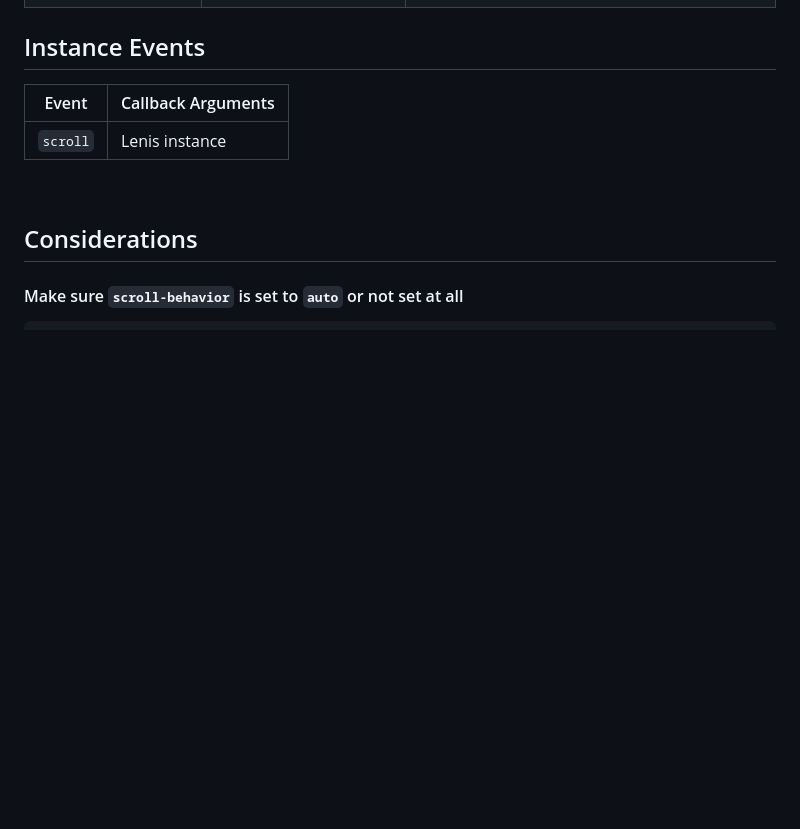
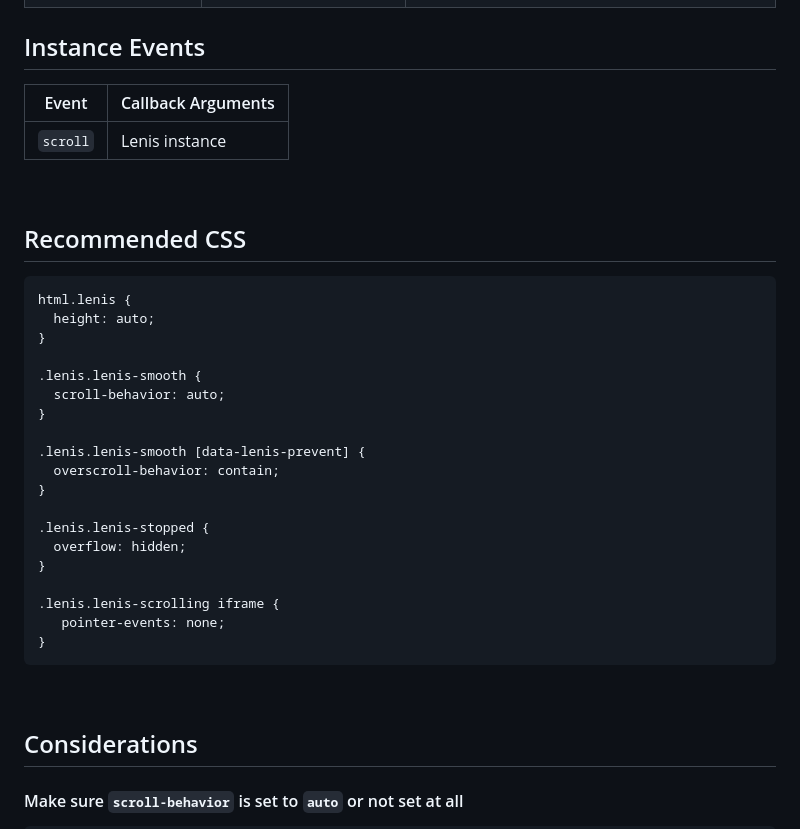
Before and after one commit to darkroomengineering/lenis, a Markdown page: README.md, the part around the change printed below. Rendered like a GitHub page; blank space fills up the shorter version.

Commit message:
Add Recommended CSS

````diff
--- a/README.md
+++ b/README.md
@@ -133,3 +133,27 @@ requestAnimationFrame(raf)
 
 <br/>
 
+## Recommended CSS
+
+```css
+html.lenis {
+  height: auto;
+}
+
+.lenis.lenis-smooth {
+  scroll-behavior: auto;
+}
+
+.lenis.lenis-smooth [data-lenis-prevent] {
+  overscroll-behavior: contain;
+}
+
+.lenis.lenis-stopped {
+  overflow: hidden;
+}
+
+.lenis.lenis-scrolling iframe {
+   pointer-events: none;
+}
+```
+
````
Also changed, not shown: other parts of README.md (+2 -0 lines).
